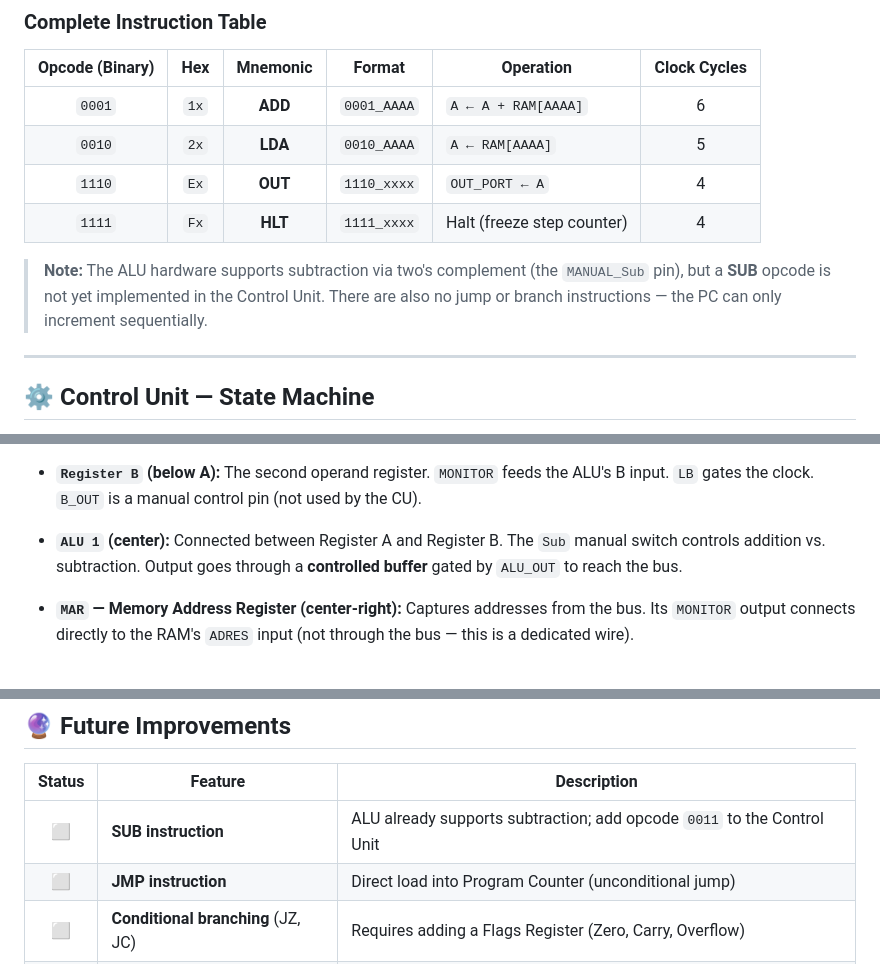
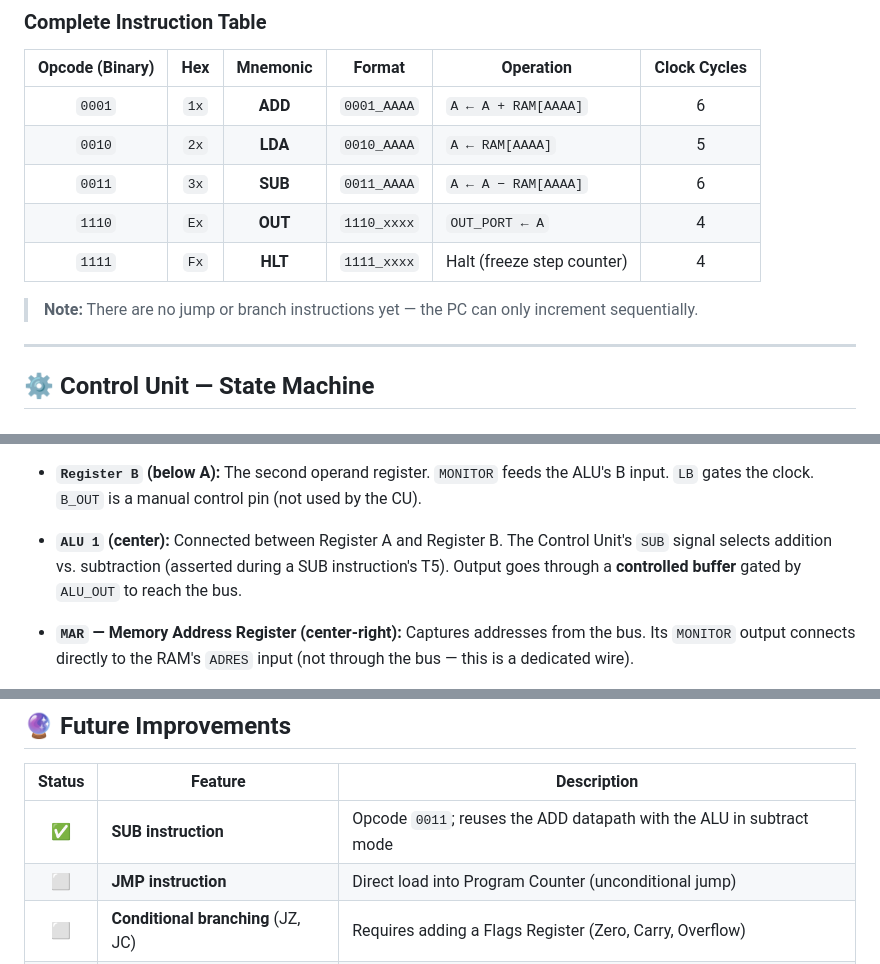
Before and after one commit to frkn-mt-tpkr/Custom-8Bit-CPU, a Markdown page: README.md, 3 parts joined by grey strips. GitHub-like rendering.

```diff
--- a/README.md
+++ b/README.md
@@ -215,10 +215,11 @@ Binary:   1110     0000           1111     0000
 |:---:|:---:|:---:|:---:|---|:---:|
 | `0001` | `1x` | **ADD** | `0001_AAAA` | `A ← A + RAM[AAAA]` | 6 |
 | `0010` | `2x` | **LDA** | `0010_AAAA` | `A ← RAM[AAAA]` | 5 |
+| `0011` | `3x` | **SUB** | `0011_AAAA` | `A ← A − RAM[AAAA]` | 6 |
 | `1110` | `Ex` | **OUT** | `1110_xxxx` | `OUT_PORT ← A` | 4 |
 | `1111` | `Fx` | **HLT** | `1111_xxxx` | Halt (freeze step counter) | 4 |
 
-> **Note:** The ALU hardware supports subtraction via two's complement (the `MANUAL_Sub` pin), but a **SUB** opcode is not yet implemented in the Control Unit. There are also no jump or branch instructions — the PC can only increment sequentially.
+> **Note:** There are no jump or branch instructions yet — the PC can only increment sequentially.
 
 ---
 
@@ -1009,7 +1021,7 @@ Result: RAM[0x05] = Bank 1, Register 1
 
 - **`Register B` (below A):** The second operand register. `MONITOR` feeds the ALU's B input. `LB` gates the clock. `B_OUT` is a manual control pin (not used by the CU).
 
-- **`ALU 1` (center):** Connected between Register A and Register B. The `Sub` manual switch controls addition vs. subtraction. Output goes through a **controlled buffer** gated by `ALU_OUT` to reach the bus.
+- **`ALU 1` (center):** Connected between Register A and Register B. The Control Unit's `SUB` signal selects addition vs. subtraction (asserted during a SUB instruction's T5). Output goes through a **controlled buffer** gated by `ALU_OUT` to reach the bus.
 
 - **`MAR` — Memory Address Register (center-right):** Captures addresses from the bus. Its `MONITOR` output connects directly to the RAM's `ADRES` input (not through the bus — this is a dedicated wire).
 
@@ -1122,7 +1134,7 @@ interface, then the CPU executes it.
 
 | Status | Feature | Description |
 |:---:|---|---|
-| ⬜ | **SUB instruction** | ALU already supports subtraction; add opcode `0011` to the Control Unit |
+| ✅ | **SUB instruction** | Opcode `0011`; reuses the ADD datapath with the ALU in subtract mode |
 | ⬜ | **JMP instruction** | Direct load into Program Counter (unconditional jump) |
 | ⬜ | **Conditional branching** (JZ, JC) | Requires adding a Flags Register (Zero, Carry, Overflow) |
 | ⬜ | **STA instruction** | Store accumulator value to a RAM address |
```
Also changed, not shown: other parts of README.md (+13 -2 lines), docs/logisim_schematics/CPU_Top_Module.png, docs/logisim_schematics/Control_Unit.png, 7 other files.
